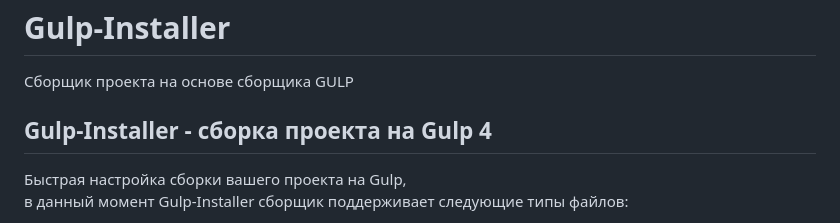
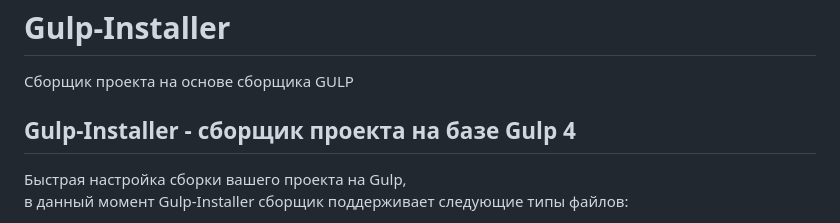
Before and after one commit to ZhekaRaush/Gulp-Installer, a Markdown page: README.md, the part around the change. Drawn GitHub-style.

```diff
--- a/README.md
+++ b/README.md
@@ -8,7 +8,7 @@
 # Gulp-Installer
 Сборщик проекта на основе сборщика GULP
 
-## Gulp-Installer - сборка проекта на Gulp 4
+## Gulp-Installer - сборщик проекта на базе Gulp 4
 Быстрая настройка сборки вашего проекта на Gulp,
 в данный момент Gulp-Installer сборщик поддерживает следующие типы файлов:
 - HTML, PUG
```
